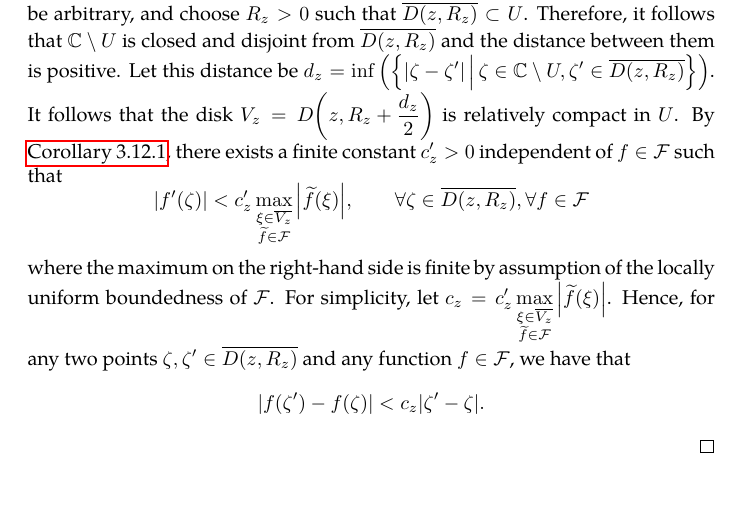
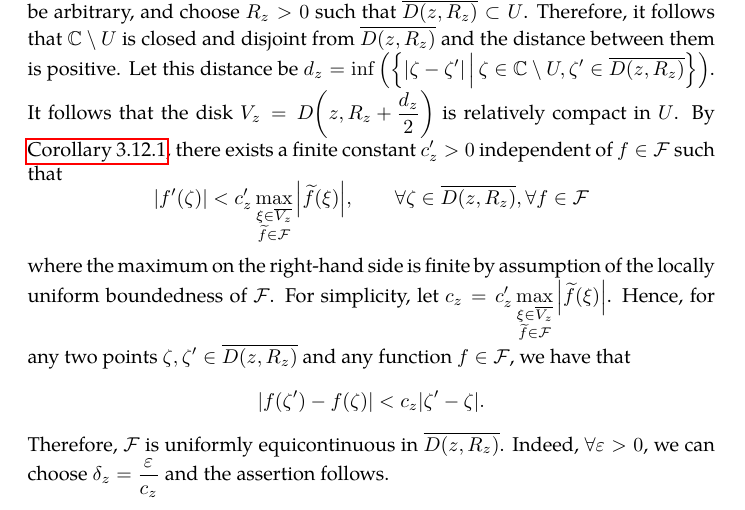
Before and after one commit to slipperking/complex-analysis-latex, a LaTeX document (main.tex): part of page 137 of 146, cut so that both start at the same text. Compiled offline with pdfLaTeX.

Commit message:
overleaf_to_git (Sun Aug  3 00:05:46 2025 -0700): update main.tex from r18945 to r18950

```diff
--- a/main.tex
+++ b/main.tex
@@ -3196,7 +3196,9 @@ Obviously, the equivalence is established in a similar manner to local finitenes
     Obviously, if \(\mathcal{F}\) is normal on \(U\), for any compact \(K\subset U\), it follows that \(\mathcal{F}\) is normal on \(K\), and the uniform boundedness on \(K\) follows from the Arzelà--Ascoli Theorem (\autoref{thm:arzelaascoli}).
 
     Conversely, we will first assume that \(\mathcal{F}\) is locally uniformly bounded. Let \(z\in U\) be arbitrary, and choose \(R_z>0\) such that \(\overline{D\qty(z,R_z)}\subset U\). Therefore, it follows that \(\mathbb{C}\setminus U\) is closed and disjoint from \(\overline{D\qty(z,R_z)}\) and the distance between them is positive. Let this distance be \(d_z=\inf\qty(\cbraces{\abs{\zeta-\zeta'}}{\zeta\in\mathbb{C}\setminus U, \zeta'\in \overline{D\qty(z,R_z)}})\). It follows that the disk \(V_z=D\qty(z,R_z+\frac{d_z}{2})\) is relatively compact in \(U\). By \autoref{crl:nthderivativeboundedsupremum}, there exists a finite constant \(c'_z>0\) independent of \(f\in\mathcal{F}\) such that \[\abs{f'(\zeta)}<c'_z\max_{\substack{\xi\in\overline{V_z}\\ \widetilde{f}\in\mathcal{F}}}\abs{\widetilde{f}(\xi)},\qquad\forall \zeta\in \overline{D\qty(z,R_z)},\forall f\in\mathcal{F}\]
-    where the maximum on the right-hand side is finite by assumption of the locally uniform boundedness of \(\mathcal{F}\). For simplicity, let \(c_z=c'_z\max_{\substack{\xi\in\overline{V_z}\\ \widetilde{f}\in\mathcal{F}}}\abs{\widetilde{f}(\xi)}\). Hence, for any two points \(\zeta,\zeta'\in \overline{D\qty(z,R_z)}\) and any function \(f\in\mathcal{F}\), we have that \[\abs{f(\zeta')-f(\zeta)}<c_z\abs{\zeta'-\zeta}.\]
+    where the maximum on the right-hand side is finite by assumption of the locally uniform boundedness of \(\mathcal{F}\). For simplicity, let \(c_z=c'_z\max_{\substack{\xi\in\overline{V_z}\\ \widetilde{f}\in\mathcal{F}}}\abs{\widetilde{f}(\xi)}\). Hence, for any two points \(\zeta,\zeta'\in \overline{D\qty(z,R_z)}\) and any function \(f\in\mathcal{F}\), we have that \[\abs{f(\zeta')-f(\zeta)}<c_z\abs{\zeta'-\zeta}.\] Therefore, \(\mathcal{F}\) is uniformly equicontinuous in \(\overline{D\qty(z,R_z)}\). Indeed, \(\forall\varepsilon>0\), we can choose \(\delta_z=\frac{\varepsilon}{c_z}\) and the assertion follows.
+
+
 \end{proof}
 \subsection{The Riemann Mapping Theorem}
 The
```
